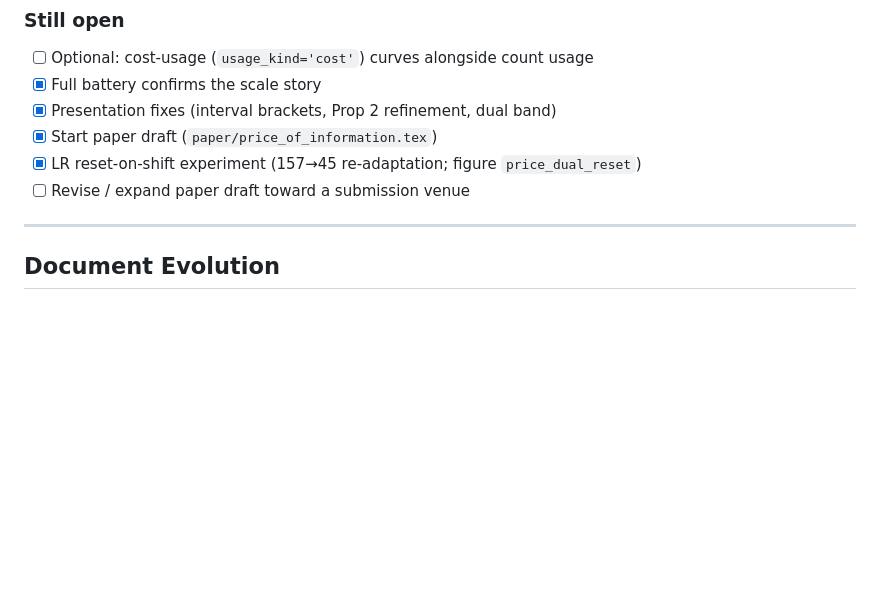
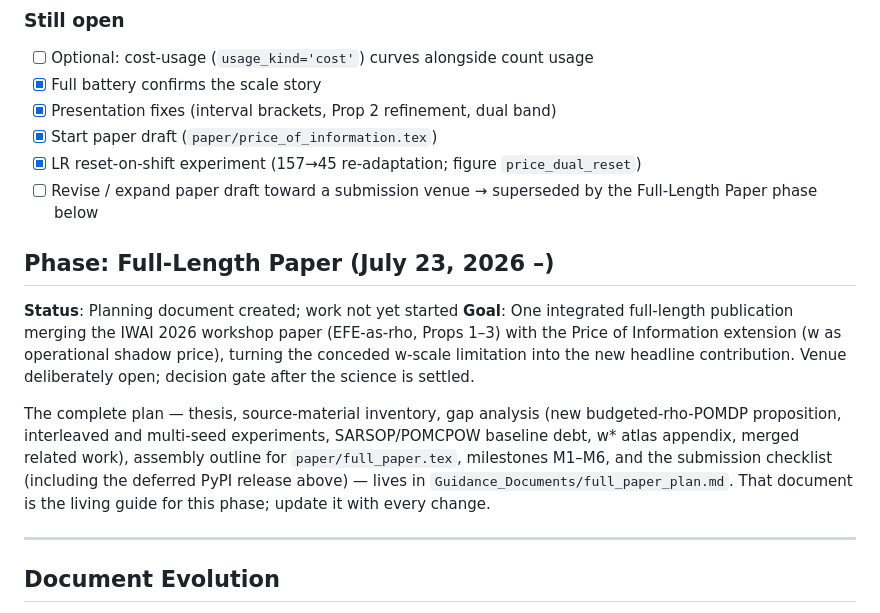
Before and after one commit to PatrickAllenCooper/rho_aif, a Markdown page: Guidance_Documents/research_plan.md, the part around the change. Drawn GitHub-style; blank space fills up the shorter version.

Commit message:
Add full-length paper plan guidance document

```diff
--- a/Guidance_Documents/research_plan.md
+++ b/Guidance_Documents/research_plan.md
@@ -828,7 +828,14 @@ Artifacts: `results/results_price_*.csv`, `results/results_price_of_information_
 - [x] Presentation fixes (interval brackets, Prop 2 refinement, dual band)
 - [x] Start paper draft (`paper/price_of_information.tex`)
 - [x] LR reset-on-shift experiment (157→45 re-adaptation; figure `price_dual_reset`)
-- [ ] Revise / expand paper draft toward a submission venue
+- [ ] Revise / expand paper draft toward a submission venue → superseded by the Full-Length Paper phase below
+
+## Phase: Full-Length Paper (July 23, 2026 –)
+
+**Status**: Planning document created; work not yet started
+**Goal**: One integrated full-length publication merging the IWAI 2026 workshop paper (EFE-as-rho, Props 1–3) with the Price of Information extension (w as operational shadow price), turning the conceded w-scale limitation into the new headline contribution. Venue deliberately open; decision gate after the science is settled.
+
+The complete plan — thesis, source-material inventory, gap analysis (new budgeted-rho-POMDP proposition, interleaved and multi-seed experiments, SARSOP/POMCPOW baseline debt, w* atlas appendix, merged related work), assembly outline for `paper/full_paper.tex`, milestones M1–M6, and the submission checklist (including the deferred PyPI release above) — lives in `Guidance_Documents/full_paper_plan.md`. That document is the living guide for this phase; update it with every change.
 
 ---
 
```
Also changed, not shown: Guidance_Documents/full_paper_plan.md (added, +107 -0 lines).
